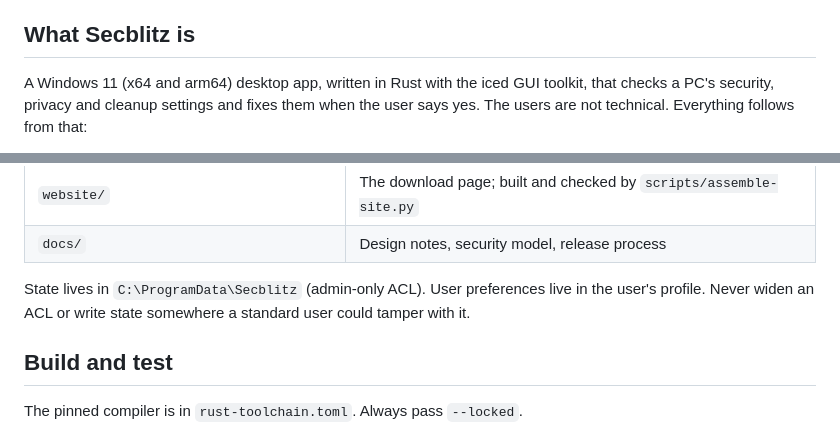
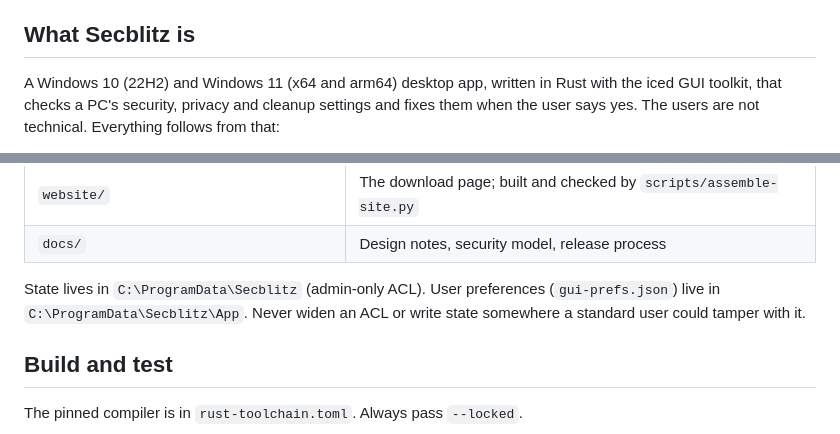
Before and after one commit to Skeleton22121/Secblitz, a Markdown page: AGENTS.md, 2 parts joined by grey strips. Drawn GitHub-style.

```diff
--- a/AGENTS.md
+++ b/AGENTS.md
@@ -5,7 +5,7 @@ anything. CONTRIBUTING.md has the short version for first-time contributors.
 
 ## What Secblitz is
 
-A Windows 11 (x64 and arm64) desktop app, written in Rust with the iced GUI toolkit, that
+A Windows 10 (22H2) and Windows 11 (x64 and arm64) desktop app, written in Rust with the iced GUI toolkit, that
 checks a PC's security, privacy and cleanup settings and fixes them when the
 user says yes. The users are not technical. Everything follows from that:
 
@@ -46,8 +46,8 @@ user says yes. The users are not technical. Everything follows from that:
 | `website/` | The download page; built and checked by `scripts/assemble-site.py` |
 | `docs/` | Design notes, security model, release process |
 
-State lives in `C:\ProgramData\Secblitz` (admin-only ACL). User preferences live
-in the user's profile. Never widen an ACL or write state somewhere a standard
+State lives in `C:\ProgramData\Secblitz` (admin-only ACL). User preferences (`gui-prefs.json`)
+live in `C:\ProgramData\Secblitz\App`. Never widen an ACL or write state somewhere a standard
 user could tamper with it.
 
 ## Build and test
```
Also changed, not shown: docs/FEATURES.md (+2 -2 lines), docs/security-model.md (+1 -1 lines).
